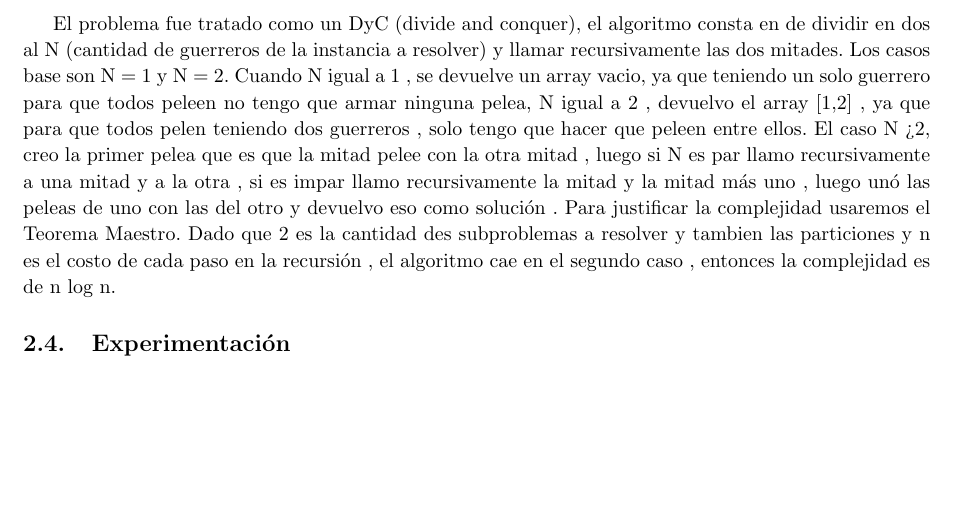
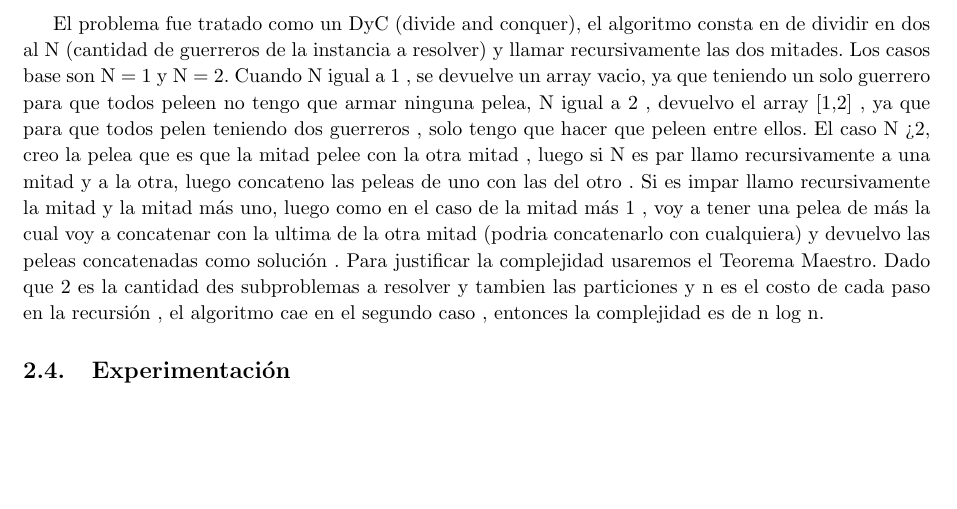
Before and after one commit to francofrizzo/aed3-tp1, a LaTeX document (latex/informe.tex, which reads latex/ej1.tex): part of page 4 of 4, cut so that both start at the same text. Compiled offline with pdfLaTeX.

Commit message:
toque un toque la complejidad teorica

```diff
--- a/latex/ej1.tex
+++ b/latex/ej1.tex
@@ -15,8 +15,7 @@
     % 3. Deducir una cota de complejidad temporal del algoritmo propuesto y justificar por qué el algoritmo cumple la cota dada. Utilizar el modelo uniforme.
     \subsection{Complejidad teórica}
         El problema fue tratado como un DyC (divide and conquer), el algoritmo consta en de dividir en dos al N (cantidad de guerreros de la instancia a resolver) y llamar recursivamente las dos mitades. Los casos base son N = 1 y N = 2. Cuando N igual a 1 , se devuelve un array vacio, ya que teniendo un solo guerrero para que todos peleen no tengo que armar ninguna pelea, N igual a 2 , devuelvo el array [1,2] , ya que para que todos pelen teniendo dos guerreros , solo tengo que hacer que peleen entre ellos.
-        El caso N > 2, creo la primer pelea que es que la mitad  pelee con la otra mitad , luego si N es par
-        llamo recursivamente a una mitad y a la otra , si es impar llamo recursivamente la mitad y la mitad más uno , luego unó las peleas de uno con las del otro y devuelvo eso como solución .
+        El caso N > 2, creo la pelea que es que la mitad  pelee con la otra mitad , luego si N es par llamo recursivamente a una mitad y a la otra, luego concateno las peleas de uno con las del otro . Si es impar llamo recursivamente la mitad y la mitad más uno, luego como en el caso de la mitad más 1 , voy a tener una pelea de más la cual voy a concatenar con la ultima de la otra mitad (podria concatenarlo con cualquiera) y devuelvo las peleas concatenadas como solución .
         Para justificar la complejidad usaremos el Teorema Maestro. Dado que 2 es la cantidad des subproblemas a resolver y tambien las particiones y n es el costo de cada paso en la recursión , el algoritmo cae en el segundo caso , entonces la complejidad es de n log n.
 
 
```
